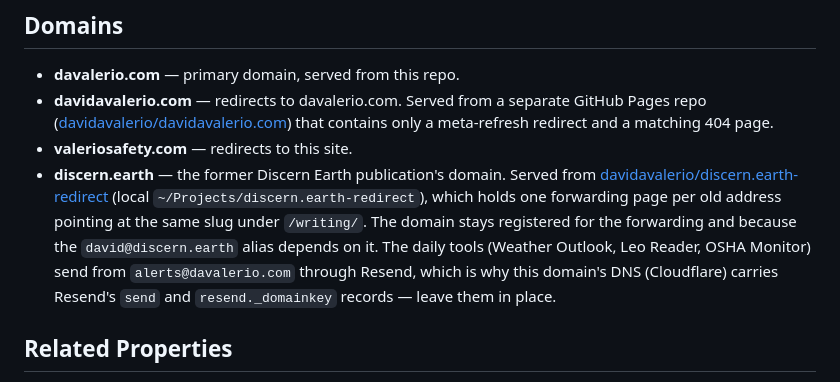
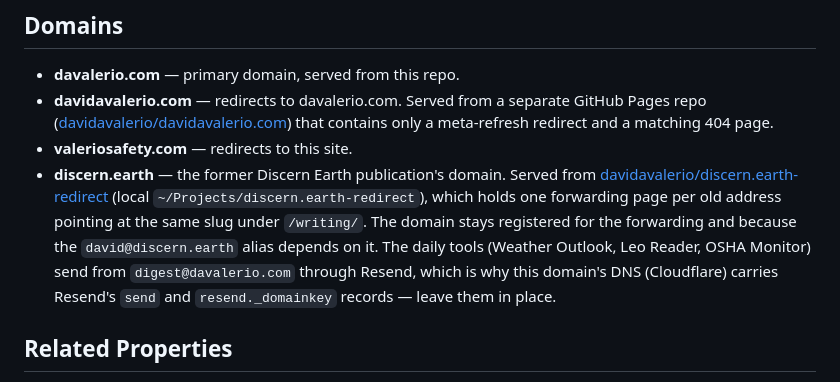
Before and after one commit to davidavalerio/davalerio.com, a Markdown page: CLAUDE.md, the part around the change. Drawn GitHub-style.

Commit message:
Docs: digests send from digest@davalerio.com
Co-Authored-By: Claude Fable 5.1 <noreply@anthropic.com>

```diff
--- a/CLAUDE.md
+++ b/CLAUDE.md
@@ -63,7 +63,7 @@ Hosted on GitHub Pages. Use `/deploy` to ship changes (branches, commits, PRs, m
 - **davalerio.com** — primary domain, served from this repo.
 - **davidavalerio.com** — redirects to davalerio.com. Served from a separate GitHub Pages repo ([davidavalerio/davidavalerio.com](https://github.com/davidavalerio/davidavalerio.com)) that contains only a meta-refresh redirect and a matching 404 page.
 - **valeriosafety.com** — redirects to this site.
-- **discern.earth** — the former Discern Earth publication's domain. Served from [davidavalerio/discern.earth-redirect](https://github.com/davidavalerio/discern.earth-redirect) (local `~/Projects/discern.earth-redirect`), which holds one forwarding page per old address pointing at the same slug under `/writing/`. The domain stays registered for the forwarding and because the `david@discern.earth` alias depends on it. The daily tools (Weather Outlook, Leo Reader, OSHA Monitor) send from `alerts@davalerio.com` through Resend, which is why this domain's DNS (Cloudflare) carries Resend's `send` and `resend._domainkey` records — leave them in place.
+- **discern.earth** — the former Discern Earth publication's domain. Served from [davidavalerio/discern.earth-redirect](https://github.com/davidavalerio/discern.earth-redirect) (local `~/Projects/discern.earth-redirect`), which holds one forwarding page per old address pointing at the same slug under `/writing/`. The domain stays registered for the forwarding and because the `david@discern.earth` alias depends on it. The daily tools (Weather Outlook, Leo Reader, OSHA Monitor) send from `digest@davalerio.com` through Resend, which is why this domain's DNS (Cloudflare) carries Resend's `send` and `resend._domainkey` records — leave them in place.
 
 ## Related Properties
 
```
